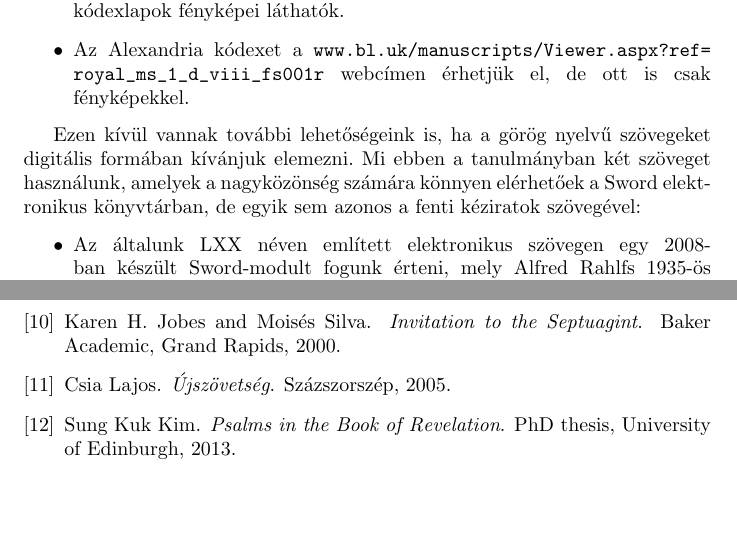
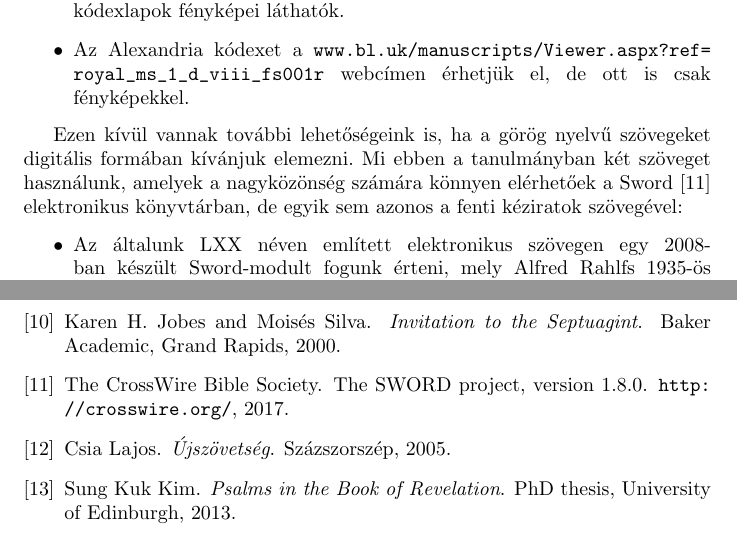
Before and after one commit to kovzol/bibref, a LaTeX document (docs/hu/bibref.tex, which reads docs/common/bibref.bib): two parts of pages 6 and 20 of 20, joined at a grey line, cut so that both start at the same text, the shorter picture padded with empty space. Compiled offline with pdfLaTeX.

Commit message:
Add reference to the SWORD project

```diff
--- a/docs/common/bibref.bib
+++ b/docs/common/bibref.bib
@@ -88,3 +88,10 @@ _publisher={Új {B}érea},
 publisher={Százszorszép},
 year=2005
 }
+
+@misc{Sword,
+author={The CrossWire Bible Society},
+title={The {SWORD} Project, version 1.8.0},
+howpublished={\url{http://crosswire.org/}},
+year=2017
+}
--- a/docs/hu/bibref.tex
+++ b/docs/hu/bibref.tex
@@ -270,7 +270,7 @@ webcímen érhetjük el, de ott is csak fényképekkel.
 
 Ezen kívül vannak további lehetőségeink is, ha a görög nyelvű szövegeket digitális formában kívánjuk
 elemezni. Mi ebben a tanulmányban két szöveget használunk, amelyek a nagyközönség számára könnyen
-elérhetőek a Sword elektronikus könyvtárban, de egyik sem azonos a fenti kéziratok szövegével:
+elérhetőek a Sword \cite{Sword} elektronikus könyvtárban, de egyik sem azonos a fenti kéziratok szövegével:
 \begin{itemize}
 \item Az általunk LXX néven említett elektronikus szövegen egy 2008-ban készült Sword-modult fogunk érteni,
 mely Alfred Rahlfs 1935-ös Septuaginta-szövegén alapul. Ez részint idejétmúlt, de ennél újabb, ingyenesen
```
Also changed, not shown: docs/hu/bibref.pdf.
